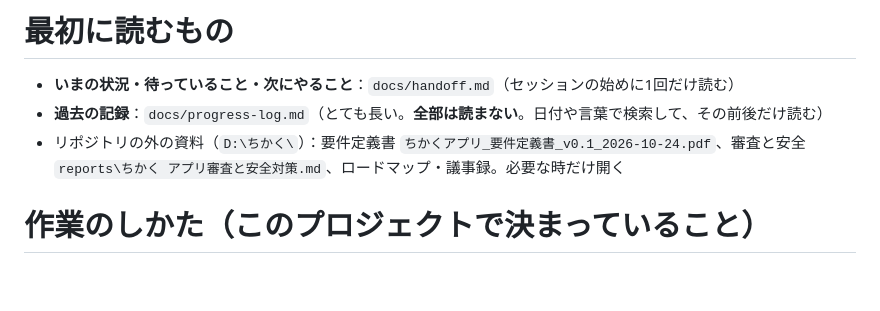
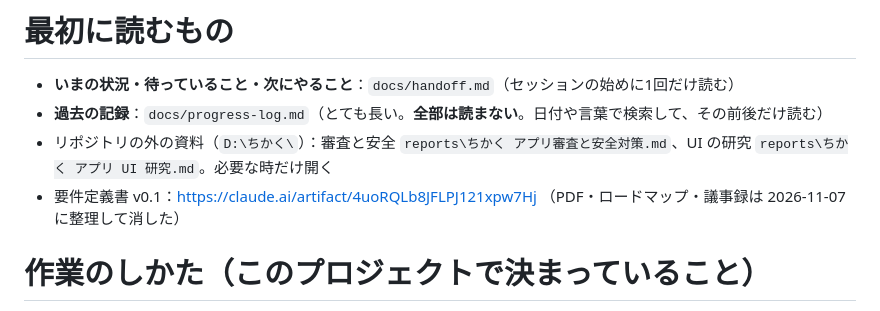
Before and after one commit to yamamoto0728/-, a Markdown page: CLAUDE.md, the part around the change. Drawn GitHub-style; blank space fills up the shorter version.

Commit message:
📝 CLAUDE.md：消した資料（要件定義書の PDF・ロードマップ・議事録）への参照を直す
Co-Authored-By: Claude Opus 5.5 <noreply@anthropic.com>

```diff
--- a/CLAUDE.md
+++ b/CLAUDE.md
@@ -20,7 +20,8 @@
 
 - **いまの状況・待っていること・次にやること**：`docs/handoff.md`（セッションの始めに1回だけ読む）
 - **過去の記録**：`docs/progress-log.md`（とても長い。**全部は読まない**。日付や言葉で検索して、その前後だけ読む）
-- リポジトリの外の資料（`D:\ちかく\`）：要件定義書 `ちかくアプリ_要件定義書_v0.1_2026-10-24.pdf`、審査と安全 `reports\ちかく アプリ審査と安全対策.md`、ロードマップ・議事録。必要な時だけ開く
+- リポジトリの外の資料（`D:\ちかく\`）：審査と安全 `reports\ちかく アプリ審査と安全対策.md`、UI の研究 `reports\ちかく アプリ UI 研究.md`。必要な時だけ開く
+- 要件定義書 v0.1：https://claude.ai/artifact/4uoRQLb8JFLPJ121xpw7Hj （PDF・ロードマップ・議事録は 2026-11-07 に整理して消した）
 
 # 作業のしかた（このプロジェクトで決まっていること）
 
```
